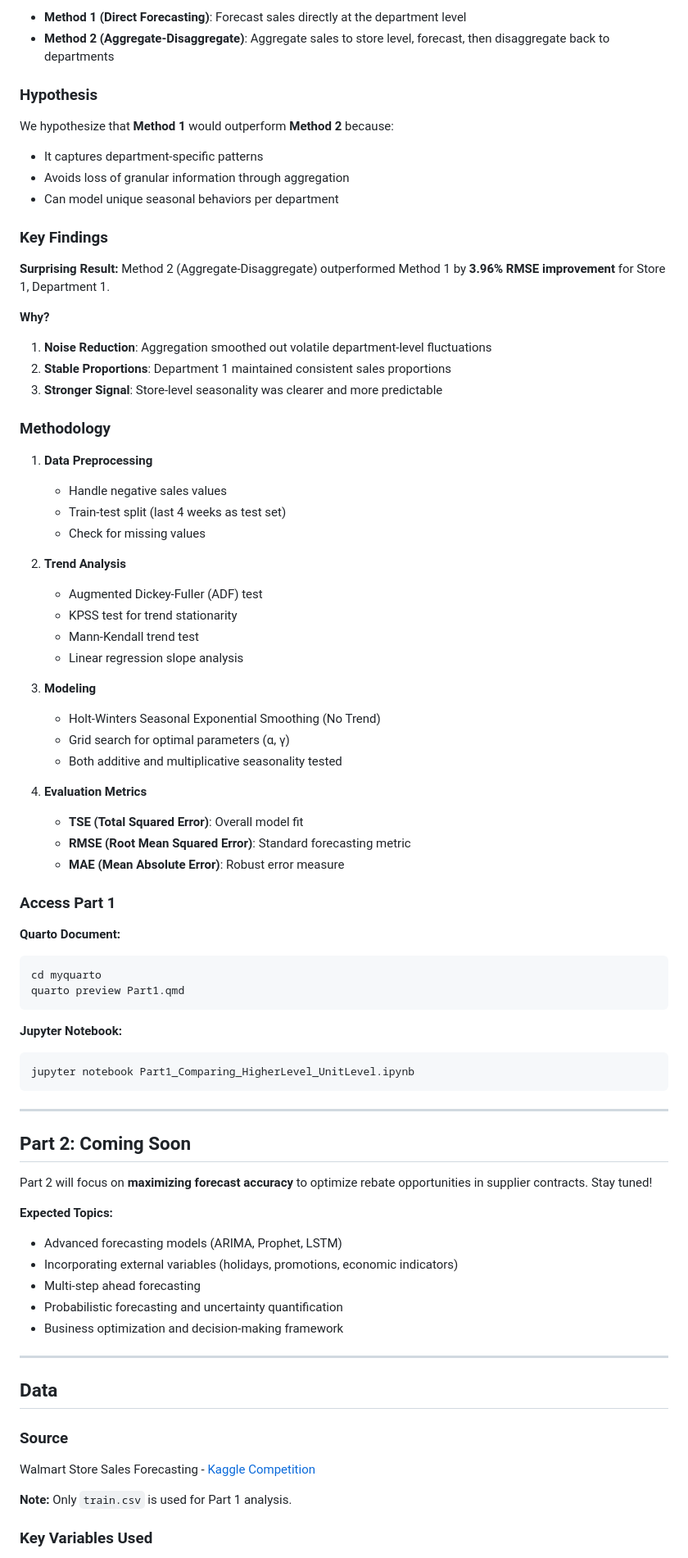
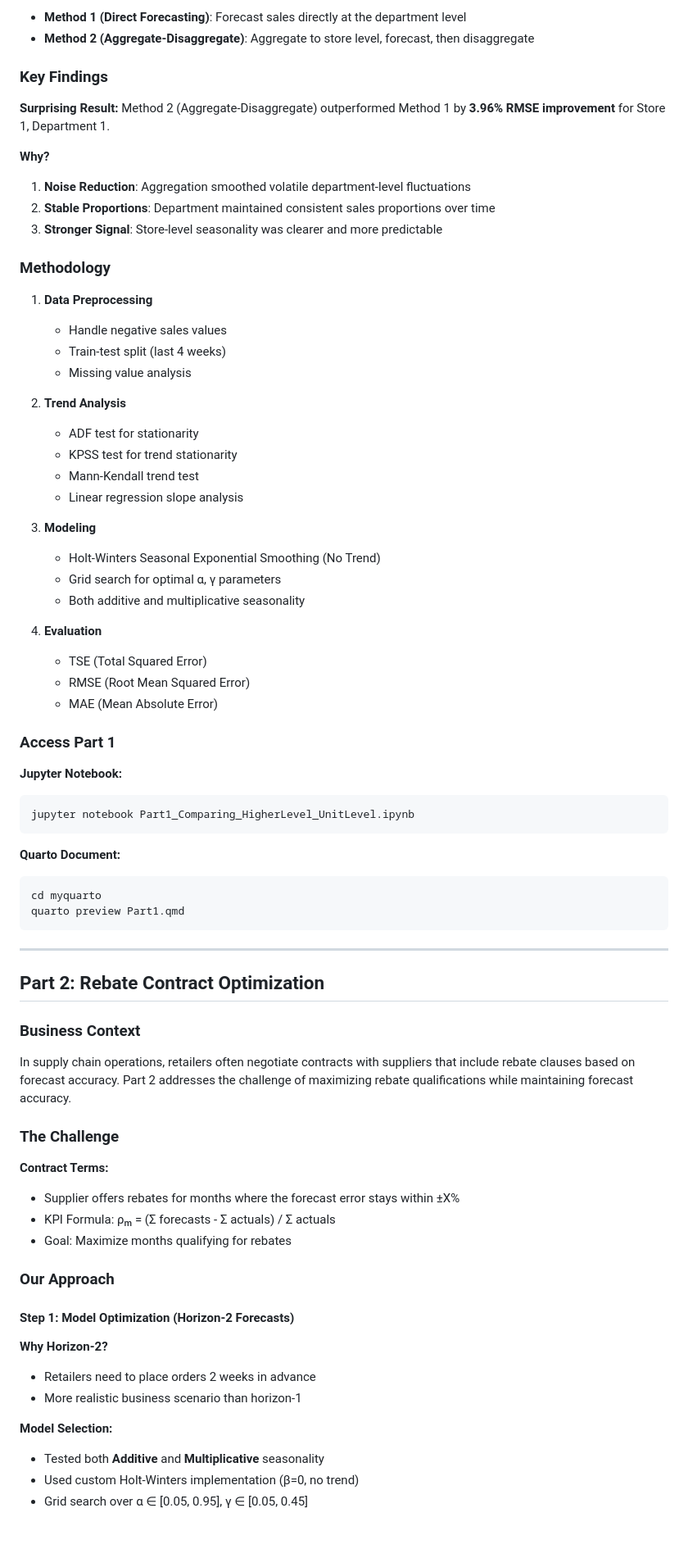
Before and after one commit to ValsamisP/Time-Series-Forecasting-using-Walmart-Data, a Markdown page: README.md, the part around one of its changes. Shown at 82% size. Drawn GitHub-style; blank space fills up the shorter version.

````diff
--- a/README.md
+++ b/README.md
@@ -170,47 +108,45 @@ Part 1 compares two fundamental forecasting approaches in time series analysis:
 
-- **Method 1 (Direct Forecasting)**: Forecast sales directly at the department level
-- **Method 2 (Aggregate-Disaggregate)**: Aggregate sales to store level, forecast, then disaggregate back to departments
-
-### Hypothesis
-
-We hypothesize that **Method 1** would outperform **Method 2** because:
-- It captures department-specific patterns
-- Avoids loss of granular information through aggregation
-- Can model unique seasonal behaviors per department
+* **Method 1 (Direct Forecasting)**: Forecast sales directly at the department level
+* **Method 2 (Aggregate-Disaggregate)**: Aggregate to store level, forecast, then disaggregate
 
 ### Key Findings
 
 **Surprising Result:** Method 2 (Aggregate-Disaggregate) outperformed Method 1 by **3.96% RMSE improvement** for Store 1, Department 1.
 
 **Why?**
-1. **Noise Reduction**: Aggregation smoothed out volatile department-level fluctuations
-2. **Stable Proportions**: Department 1 maintained consistent sales proportions
+1. **Noise Reduction**: Aggregation smoothed volatile department-level fluctuations
+2. **Stable Proportions**: Department maintained consistent sales proportions over time
 3. **Stronger Signal**: Store-level seasonality was clearer and more predictable
 
 ### Methodology
 
 1. **Data Preprocessing**
    - Handle negative sales values
-   - Train-test split (last 4 weeks as test set)
-   - Check for missing values
+   - Train-test split (last 4 weeks)
+   - Missing value analysis
 
 2. **Trend Analysis**
-   - Augmented Dickey-Fuller (ADF) test
+   - ADF test for stationarity
    - KPSS test for trend stationarity
    - Mann-Kendall trend test
    - Linear regression slope analysis
 
 3. **Modeling**
    - Holt-Winters Seasonal Exponential Smoothing (No Trend)
-   - Grid search for optimal parameters (α, γ)
-   - Both additive and multiplicative seasonality tested
+   - Grid search for optimal α, γ parameters
+   - Both additive and multiplicative seasonality
 
-4. **Evaluation Metrics**
-   - **TSE (Total Squared Error)**: Overall model fit
-   - **RMSE (Root Mean Squared Error)**: Standard forecasting metric
-   - **MAE (Mean Absolute Error)**: Robust error measure
+4. **Evaluation**
+   - TSE (Total Squared Error)
+   - RMSE (Root Mean Squared Error)
+   - MAE (Mean Absolute Error)
 
 ### Access Part 1
+
+**Jupyter Notebook:**
+```bash
+jupyter notebook Part1_Comparing_HigherLevel_UnitLevel.ipynb
+```
 
 **Quarto Document:**
 ```bash
@@ -218,33 +154,31 @@ cd myquarto
 quarto preview Part1.qmd
 ```
 
-**Jupyter Notebook:**
-```bash
-jupyter notebook Part1_Comparing_HigherLevel_UnitLevel.ipynb
-```
-
 ---
 
-##  Part 2: Coming Soon
+## Part 2: Rebate Contract Optimization
 
-Part 2 will focus on **maximizing forecast accuracy** to optimize rebate opportunities in supplier contracts. Stay tuned!
+### Business Context
 
-**Expected Topics:**
-- Advanced forecasting models (ARIMA, Prophet, LSTM)
-- Incorporating external variables (holidays, promotions, economic indicators)
-- Multi-step ahead forecasting
-- Probabilistic forecasting and uncertainty quantification
-- Business optimization and decision-making framework
+In supply chain operations, retailers often negotiate contracts with suppliers that include rebate clauses based on forecast accuracy. Part 2 addresses the challenge of maximizing rebate qualifications while maintaining forecast accuracy.
 
----
+### The Challenge
 
-## Data
+**Contract Terms:**
+- Supplier offers rebates for months where the forecast error stays within ±X%
+- KPI Formula: ρₘ = (Σ forecasts - Σ actuals) / Σ actuals
+- Goal: Maximize months qualifying for rebates
 
-### Source
+### Our Approach
 
-Walmart Store Sales Forecasting - [Kaggle Competition](https://www.kaggle.com/c/walmart-recruiting-store-sales-forecasting)
+#### Step 1: Model Optimization (Horizon-2 Forecasts)
 
-**Note:** Only `train.csv` is used for Part 1 analysis.
+**Why Horizon-2?**
+- Retailers need to place orders 2 weeks in advance
+- More realistic business scenario than horizon-1
 
-### Key Variables Used
+**Model Selection:**
+- Tested both **Additive** and **Multiplicative** seasonality
+- Used custom Holt-Winters implementation (β=0, no trend)
+- Grid search over α ∈ [0.05, 0.95], γ ∈ [0.05, 0.45]
 
````
Also changed, not shown: other parts of README.md (+143 -208 lines).
